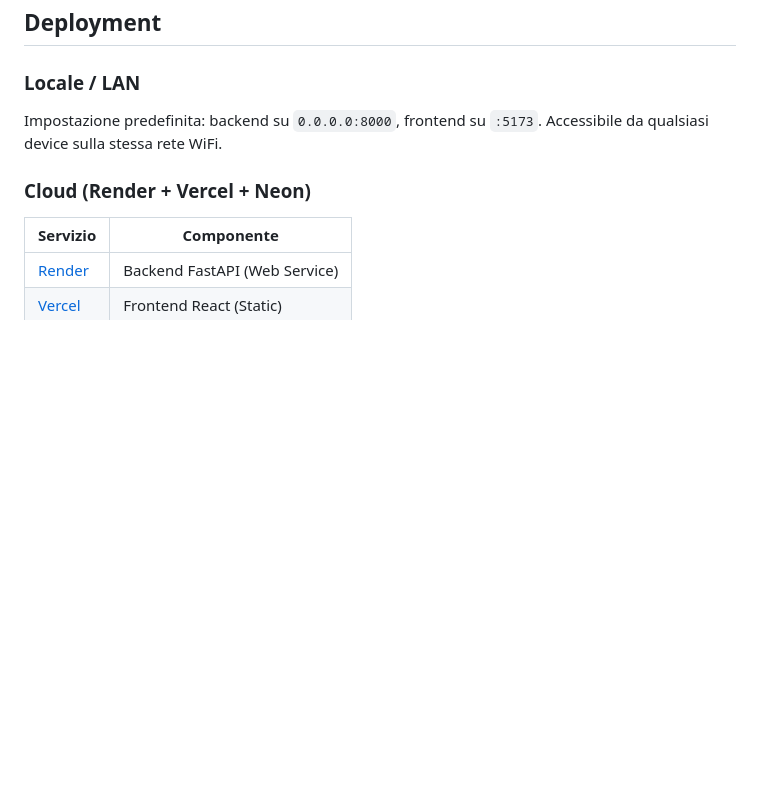
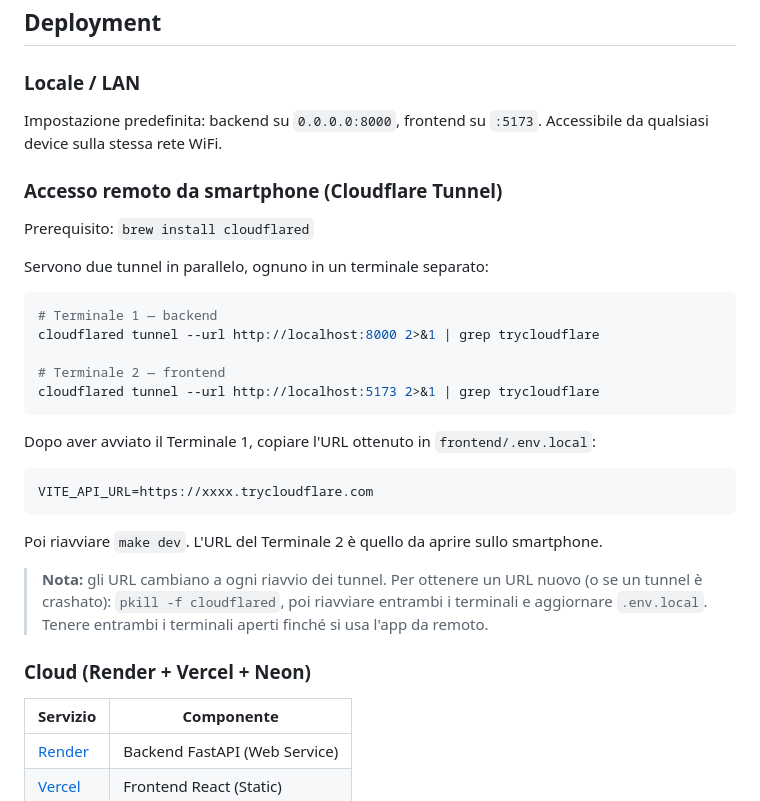
Before and after one commit to GIGIcln/cognitive-tracking, a Markdown page: README.md, the part around the change. Drawn GitHub-style; blank space fills up the shorter version.

Commit message:
aggiornamento README

````diff
--- a/README.md
+++ b/README.md
@@ -454,6 +454,30 @@ L'URL del database viene letto da `os.environ["DATABASE_URL"]` in `alembic/env.p
 
 Impostazione predefinita: backend su `0.0.0.0:8000`, frontend su `:5173`. Accessibile da qualsiasi device sulla stessa rete WiFi.
 
+### Accesso remoto da smartphone (Cloudflare Tunnel)
+
+Prerequisito: `brew install cloudflared`
+
+Servono due tunnel in parallelo, ognuno in un terminale separato:
+
+```bash
+# Terminale 1 — backend
+cloudflared tunnel --url http://localhost:8000 2>&1 | grep trycloudflare
+
+# Terminale 2 — frontend
+cloudflared tunnel --url http://localhost:5173 2>&1 | grep trycloudflare
+```
+
+Dopo aver avviato il Terminale 1, copiare l'URL ottenuto in `frontend/.env.local`:
+
+```
+VITE_API_URL=https://xxxx.trycloudflare.com
+```
+
+Poi riavviare `make dev`. L'URL del Terminale 2 è quello da aprire sullo smartphone.
+
+> **Nota:** gli URL cambiano a ogni riavvio dei tunnel. Per ottenere un URL nuovo (o se un tunnel è crashato): `pkill -f cloudflared`, poi riavviare entrambi i terminali e aggiornare `.env.local`. Tenere entrambi i terminali aperti finché si usa l'app da remoto.
+
 ### Cloud (Render + Vercel + Neon)
 
 | Servizio | Componente |
````
